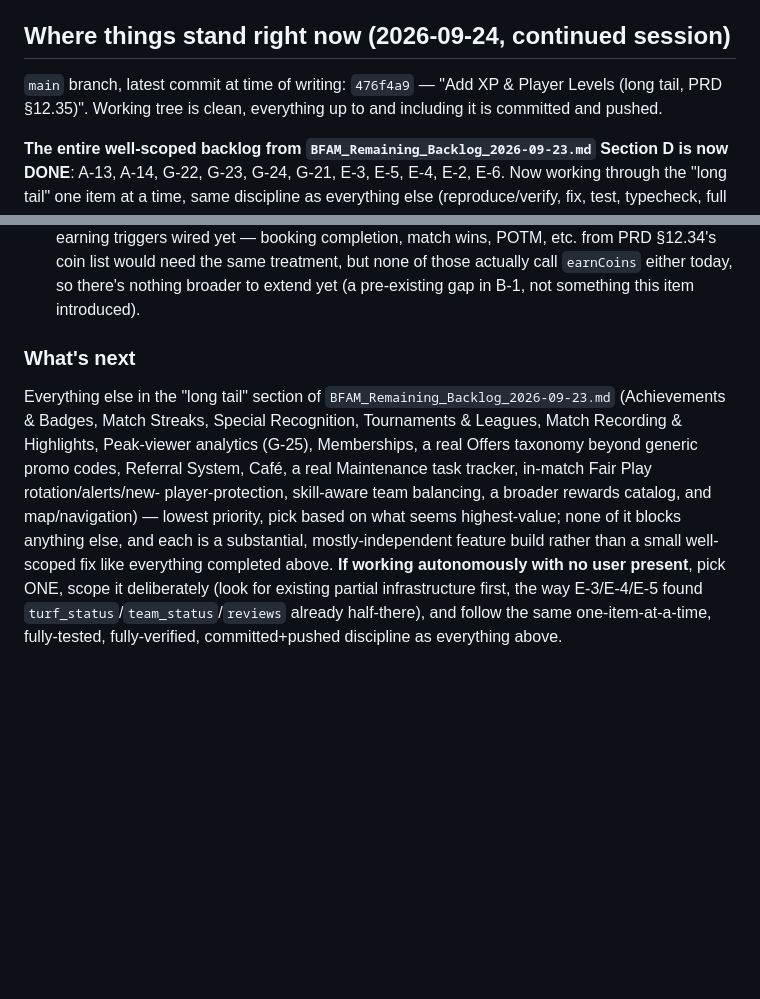
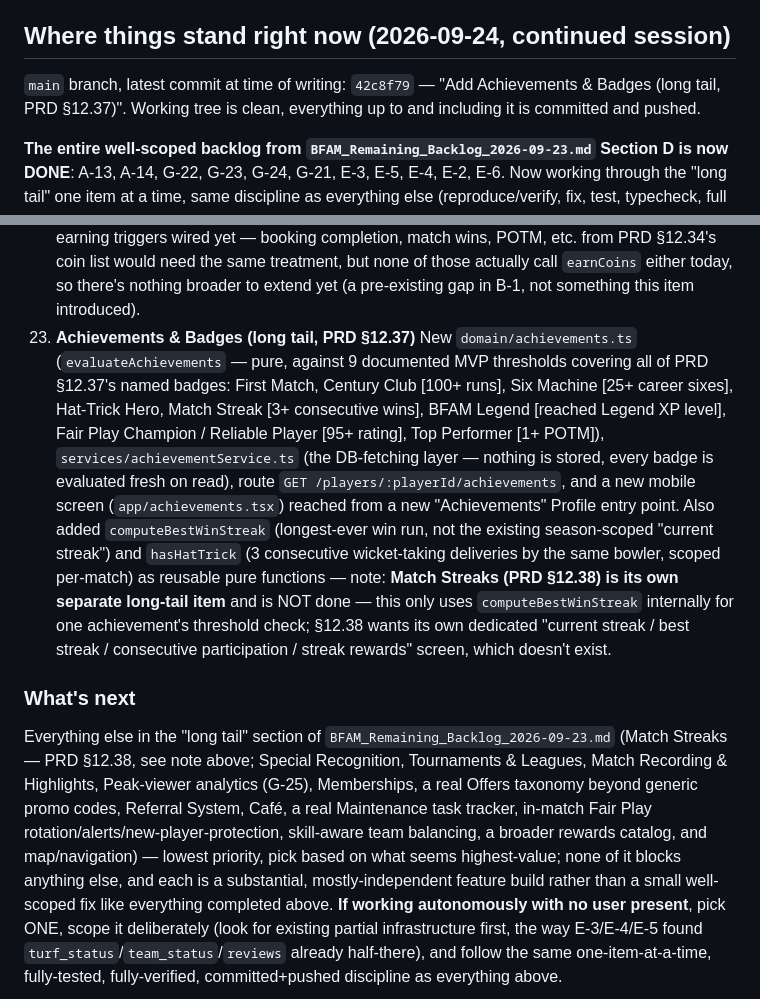
Before and after one commit to Ansh0308/BFAM-Codebase, a Markdown page: .claude/RESUME_STATE.md, 2 parts joined by grey strips. GitHub-like rendering; blank space fills up the shorter version.

Commit message:
Update RESUME_STATE.md with Achievements & Badges completion
Marks the third long-tail item done. Flags that Match Streaks (PRD
§12.38) is still a separate, undone item despite Achievements reusing
its win-streak logic internally — the dedicated streak screen/rewards
concept §12.38 wants doesn't exist yet.

Co-Authored-By: Claude Sonnet 5 <noreply@anthropic.com>

```diff
--- a/.claude/RESUME_STATE.md
+++ b/.claude/RESUME_STATE.md
@@ -45,9 +45,9 @@ next available item).
 
 ## Where things stand right now (2026-09-24, continued session)
 
-`main` branch, latest commit at time of writing: `476f4a9` — "Add XP &
-Player Levels (long tail, PRD §12.35)". Working tree is clean,
-everything up to and including it is committed and pushed.
+`main` branch, latest commit at time of writing: `42c8f79` — "Add
+Achievements & Badges (long tail, PRD §12.37)". Working tree is
+clean, everything up to and including it is committed and pushed.
 
 **The entire well-scoped backlog from `BFAM_Remaining_Backlog_2026-09-23.md`
 Section D is now DONE**: A-13, A-14, G-22, G-23, G-24, G-21, E-3, E-5,
@@ -255,19 +255,40 @@ pending items only, plus 5 newly-surfaced gaps numbered G-21 through G-25).
     treatment, but none of those actually call `earnCoins` either
     today, so there's nothing broader to extend yet (a pre-existing
     gap in B-1, not something this item introduced).
+23. **Achievements & Badges (long tail, PRD §12.37)**
+    New `domain/achievements.ts` (`evaluateAchievements` — pure,
+    against 9 documented MVP thresholds covering all of PRD §12.37's
+    named badges: First Match, Century Club [100+ runs], Six Machine
+    [25+ career sixes], Hat-Trick Hero, Match Streak [3+ consecutive
+    wins], BFAM Legend [reached Legend XP level], Fair Play Champion /
+    Reliable Player [95+ rating], Top Performer [1+ POTM]),
+    `services/achievementService.ts` (the DB-fetching layer — nothing
+    is stored, every badge is evaluated fresh on read), route
+    `GET /players/:playerId/achievements`, and a new mobile screen
+    (`app/achievements.tsx`) reached from a new "Achievements" Profile
+    entry point. Also added `computeBestWinStreak` (longest-ever win
+    run, not the existing season-scoped "current streak") and
+    `hasHatTrick` (3 consecutive wicket-taking deliveries by the same
+    bowler, scoped per-match) as reusable pure functions — note:
+    **Match Streaks (PRD §12.38) is its own separate long-tail item**
+    and is NOT done — this only uses `computeBestWinStreak` internally
+    for one achievement's threshold check; §12.38 wants its own
+    dedicated "current streak / best streak / consecutive
+    participation / streak rewards" screen, which doesn't exist.
 
 ### What's next
 
 Everything else in the "long tail" section of
-`BFAM_Remaining_Backlog_2026-09-23.md` (Achievements & Badges, Match
-Streaks, Special Recognition, Tournaments & Leagues, Match Recording &
-Highlights, Peak-viewer analytics (G-25), Memberships, a real Offers
-taxonomy beyond generic promo codes, Referral System, Café, a real
-Maintenance task tracker, in-match Fair Play rotation/alerts/new-
-player-protection, skill-aware team balancing, a broader rewards
-catalog, and map/navigation) — lowest priority, pick based on what
-seems highest-value; none of it blocks anything else, and each is a
-substantial, mostly-independent feature build rather than a small
+`BFAM_Remaining_Backlog_2026-09-23.md` (Match Streaks — PRD §12.38,
+see note above; Special Recognition, Tournaments & Leagues, Match
+Recording & Highlights, Peak-viewer analytics (G-25), Memberships, a
+real Offers taxonomy beyond generic promo codes, Referral System,
+Café, a real Maintenance task tracker, in-match Fair Play
+rotation/alerts/new-player-protection, skill-aware team balancing, a
+broader rewards catalog, and map/navigation) — lowest priority, pick
+based on what seems highest-value; none of it blocks anything else,
+and each is a substantial, mostly-independent feature build rather
+than a small
 well-scoped fix like everything completed above. **If working
 autonomously with no user present**, pick ONE, scope it deliberately
 (look for existing partial infrastructure first, the way E-3/E-4/E-5
```
